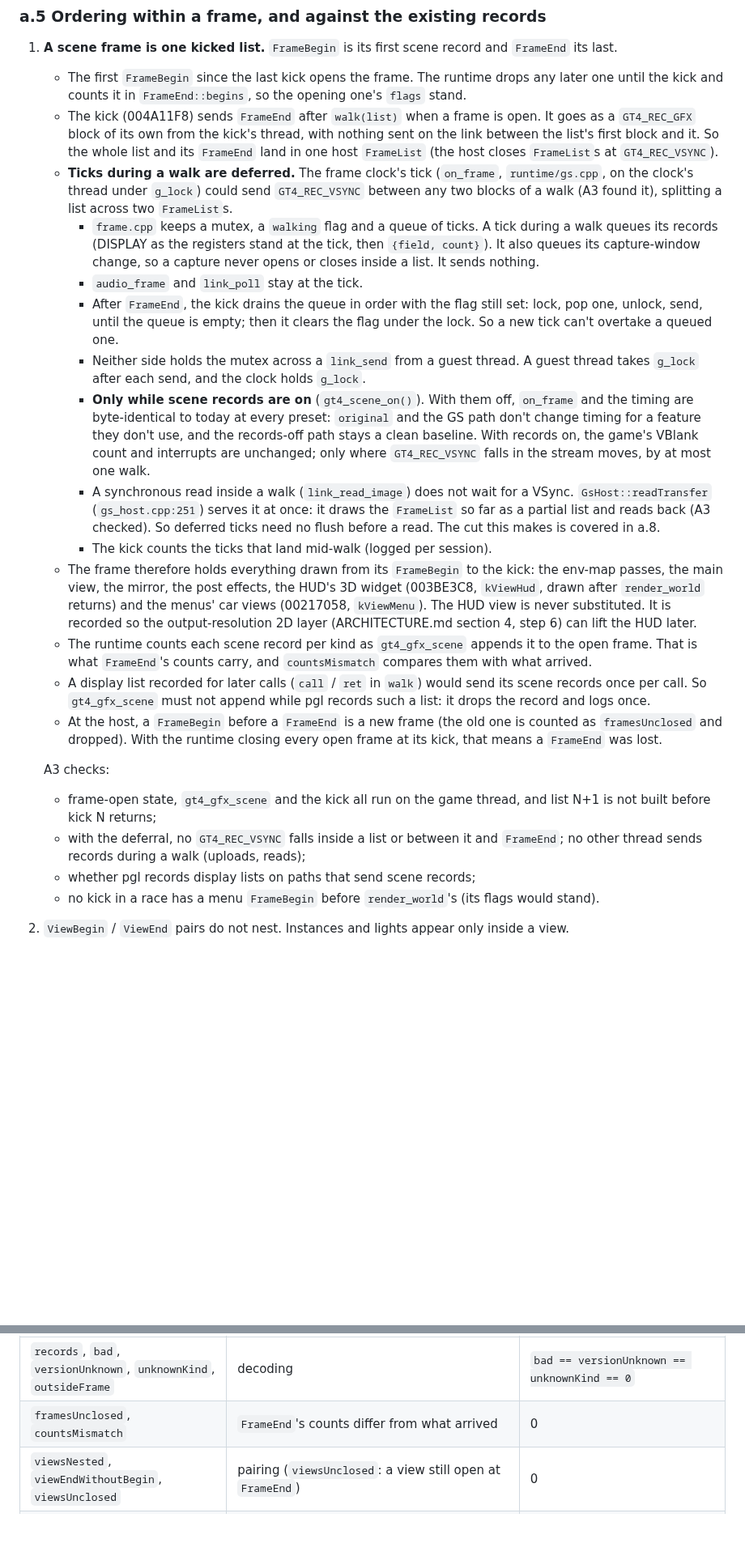
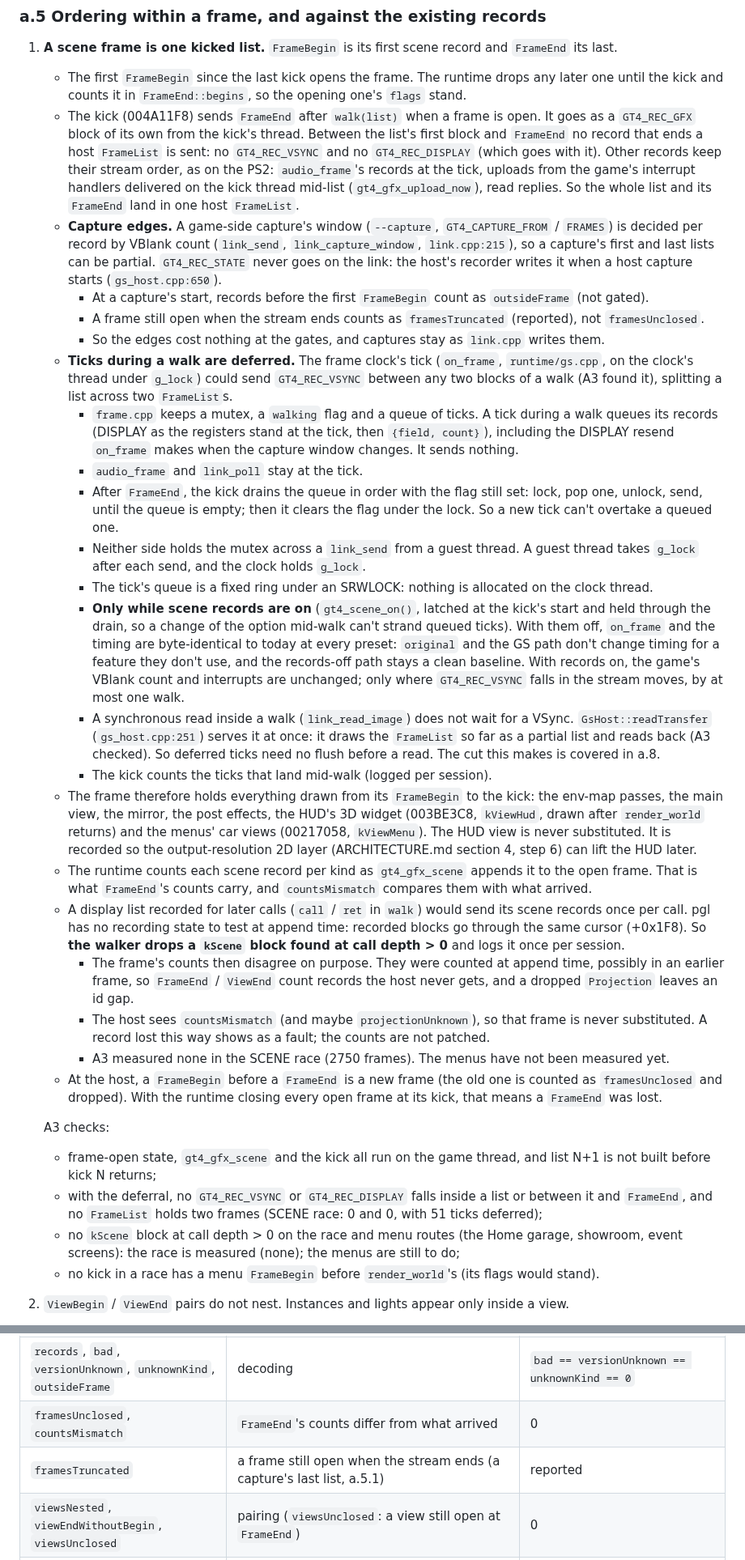
Before and after one commit to Ganitzsh/gt4-native, a Markdown page: docs/modern/CONTRACTS.md, 2 parts joined by grey strips. Shown at 81% size. Rendered like a GitHub page; blank space fills up the shorter version.

Commit message:
docs: scene records in called lists are dropped by the walker; only VSync/DISPLAY may not split a list
Two a.5.1 points from lane B's review of lane A's A2/A3 series.

pgl has no display-list recording state to test when a scene record is
appended (recorded blocks go through the same cursor), so the walker
drops a kScene block at call depth > 0 and logs it once. The counts
are left as appended, so the frame shows countsMismatch (and possibly
projectionUnknown) and is never substituted. A3 measured none in the
SCENE race; the menu routes are still to check.

"Nothing sent between the list's first block and FrameEnd" becomes: no
record that ends a host FrameList (GT4_REC_VSYNC, GT4_REC_DISPLAY).
Audio records, uploads from interrupt handlers delivered mid-list and
read replies keep their stream order, as on the PS2. A game-side
capture's window is decided per record by VBlank count, so its first
and last lists can be partial: records before the first FrameBegin are
outsideFrame, a frame open at the stream's end is framesTruncated
(new, reported), so the edges cost nothing at the gates. Also recorded: the tick queue is a fixed ring under an SRWLOCK,
and the records-on decision is latched per kick through the drain.

Co-Authored-By: Claude Opus 5.5 <noreply@anthropic.com>

```diff
--- a/docs/modern/CONTRACTS.md
+++ b/docs/modern/CONTRACTS.md
@@ -313,23 +313,35 @@ Where each record is sent (tickets in PLAN.md):
    - The first `FrameBegin` since the last kick opens the frame. The runtime drops any later one until the kick
      and counts it in `FrameEnd::begins`, so the opening one's `flags` stand.
    - The kick (004A11F8) sends `FrameEnd` after `walk(list)` when a frame is open. It goes as a `GT4_REC_GFX` block
-     of its own from the kick's thread, with nothing sent on the link between the list's first block and it. So the
-     whole list and its `FrameEnd` land in one host `FrameList` (the host closes `FrameList`s at `GT4_REC_VSYNC`).
+     of its own from the kick's thread. Between the list's first block and `FrameEnd` no record that ends a host
+     `FrameList` is sent: no `GT4_REC_VSYNC` and no `GT4_REC_DISPLAY` (which goes with it). Other records keep
+     their stream order, as on the PS2: `audio_frame`'s records at the tick, uploads from the game's interrupt
+     handlers delivered on the kick thread mid-list (`gt4_gfx_upload_now`), read replies. So the whole list and
+     its `FrameEnd` land in one host `FrameList`.
+   - **Capture edges.** A game-side capture's window (`--capture`, `GT4_CAPTURE_FROM` / `FRAMES`) is decided per
+     record by VBlank count (`link_send`, `link_capture_window`, `link.cpp:215`), so a capture's first and last
+     lists can be partial. `GT4_REC_STATE` never goes on the link: the host's recorder writes it when a host
+     capture starts (`gs_host.cpp:650`).
+     - At a capture's start, records before the first `FrameBegin` count as `outsideFrame` (not gated).
+     - A frame still open when the stream ends counts as `framesTruncated` (reported), not `framesUnclosed`.
+     - So the edges cost nothing at the gates, and captures stay as `link.cpp` writes them.
    - **Ticks during a walk are deferred.** The frame clock's tick (`on_frame`, `runtime/gs.cpp`, on the clock's
      thread under `g_lock`) could send `GT4_REC_VSYNC` between any two blocks of a walk (A3 found it), splitting a
      list across two `FrameList`s.
      - `frame.cpp` keeps a mutex, a `walking` flag and a queue of ticks. A tick during a walk queues its records
-       (DISPLAY as the registers stand at the tick, then `{field, count}`). It also queues its capture-window
-       change, so a capture never opens or closes inside a list. It sends nothing.
+       (DISPLAY as the registers stand at the tick, then `{field, count}`), including the DISPLAY resend
+       `on_frame` makes when the capture window changes. It sends nothing.
      - `audio_frame` and `link_poll` stay at the tick.
      - After `FrameEnd`, the kick drains the queue in order with the flag still set: lock, pop one, unlock, send,
        until the queue is empty; then it clears the flag under the lock. So a new tick can't overtake a queued one.
      - Neither side holds the mutex across a `link_send` from a guest thread. A guest thread takes `g_lock` after
        each send, and the clock holds `g_lock`.
-     - **Only while scene records are on** (`gt4_scene_on()`). With them off, `on_frame` and the timing are
-       byte-identical to today at every preset: `original` and the GS path don't change timing for a feature they
-       don't use, and the records-off path stays a clean baseline. With records on, the game's VBlank count and
-       interrupts are unchanged; only where `GT4_REC_VSYNC` falls in the stream moves, by at most one walk.
+     - The tick's queue is a fixed ring under an SRWLOCK: nothing is allocated on the clock thread.
+     - **Only while scene records are on** (`gt4_scene_on()`, latched at the kick's start and held through the
+       drain, so a change of the option mid-walk can't strand queued ticks). With them off, `on_frame` and the
+       timing are byte-identical to today at every preset: `original` and the GS path don't change timing for a
+       feature they don't use, and the records-off path stays a clean baseline. With records on, the game's VBlank
+       count and interrupts are unchanged; only where `GT4_REC_VSYNC` falls in the stream moves, by at most one walk.
      - A synchronous read inside a walk (`link_read_image`) does not wait for a VSync. `GsHost::readTransfer`
        (`gs_host.cpp:251`) serves it at once: it draws the `FrameList` so far as a partial list and reads back
        (A3 checked). So deferred ticks need no flush before a read. The cut this makes is covered in a.8.
@@ -341,16 +353,24 @@ Where each record is sent (tickets in PLAN.md):
    - The runtime counts each scene record per kind as `gt4_gfx_scene` appends it to the open frame. That is what
      `FrameEnd`'s counts carry, and `countsMismatch` compares them with what arrived.
    - A display list recorded for later calls (`call` / `ret` in `walk`) would send its scene records once per
-     call. So `gt4_gfx_scene` must not append while pgl records such a list: it drops the record and logs once.
+     call. pgl has no recording state to test at append time: recorded blocks go through the same cursor (+0x1F8).
+     So **the walker drops a `kScene` block found at call depth > 0** and logs it once per session.
+     - The frame's counts then disagree on purpose. They were counted at append time, possibly in an earlier
+       frame, so `FrameEnd` / `ViewEnd` count records the host never gets, and a dropped `Projection` leaves an
+       id gap.
+     - The host sees `countsMismatch` (and maybe `projectionUnknown`), so that frame is never substituted. A
+       record lost this way shows as a fault; the counts are not patched.
+     - A3 measured none in the SCENE race (2750 frames). The menus have not been measured yet.
    - At the host, a `FrameBegin` before a `FrameEnd` is a new frame (the old one is counted as `framesUnclosed`
      and dropped). With the runtime closing every open frame at its kick, that means a `FrameEnd` was lost.
 
    A3 checks:
    - frame-open state, `gt4_gfx_scene` and the kick all run on the game thread, and list N+1 is not built
      before kick N returns;
-   - with the deferral, no `GT4_REC_VSYNC` falls inside a list or between it and `FrameEnd`; no other thread
-     sends records during a walk (uploads, reads);
-   - whether pgl records display lists on paths that send scene records;
+   - with the deferral, no `GT4_REC_VSYNC` or `GT4_REC_DISPLAY` falls inside a list or between it and
+     `FrameEnd`, and no `FrameList` holds two frames (SCENE race: 0 and 0, with 51 ticks deferred);
+   - no `kScene` block at call depth > 0 on the race and menu routes (the Home garage, showroom, event screens):
+     the race is measured (none); the menus are still to do;
    - no kick in a race has a menu `FrameBegin` before `render_world`'s (its flags would stand).
 2. `ViewBegin` / `ViewEnd` pairs do not nest. Instances and lights appear only inside a view.
 3. An `Instance` is followed by exactly `items` `kBatchRun` records (with the `kBatchWrite`, `kBatchModel`,
@@ -400,6 +420,7 @@ Where each record is sent (tickets in PLAN.md):
 |---|---|---|
 | `records`, `bad`, `versionUnknown`, `unknownKind`, `outsideFrame` | decoding | `bad == versionUnknown == unknownKind == 0` |
 | `framesUnclosed`, `countsMismatch` | `FrameEnd`'s counts differ from what arrived | 0 |
+| `framesTruncated` | a frame still open when the stream ends (a capture's last list, a.5.1) | reported |
 | `viewsNested`, `viewEndWithoutBegin`, `viewsUnclosed` | pairing (`viewsUnclosed`: a view still open at `FrameEnd`) | 0 |
 | `instances`, `instancesWithoutView` | | `instancesWithoutView == 0` in race frames (the HUD widget is inside the frame, in its `kViewHud` view) |
 | `begins` | `FrameEnd::begins`: the `FrameBegin`s the runtime merged into one frame (render_world plus each 00217058 call) | reported |
```
